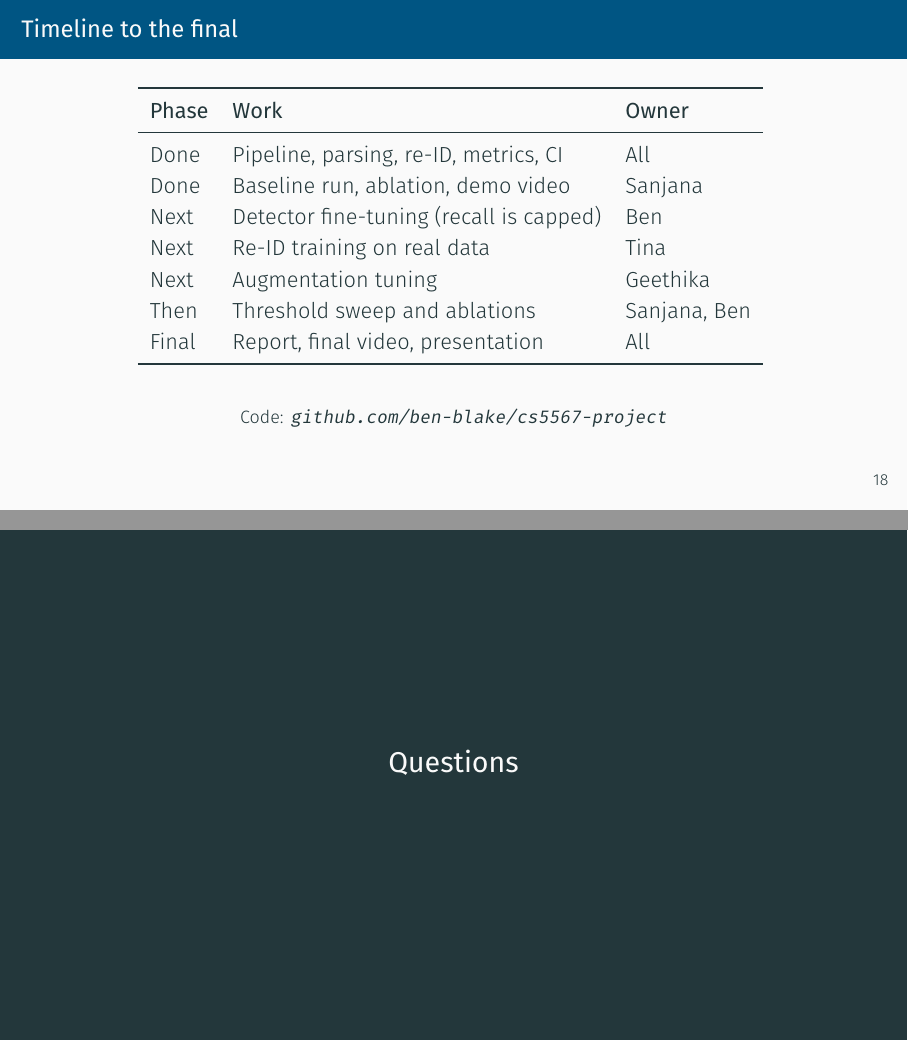
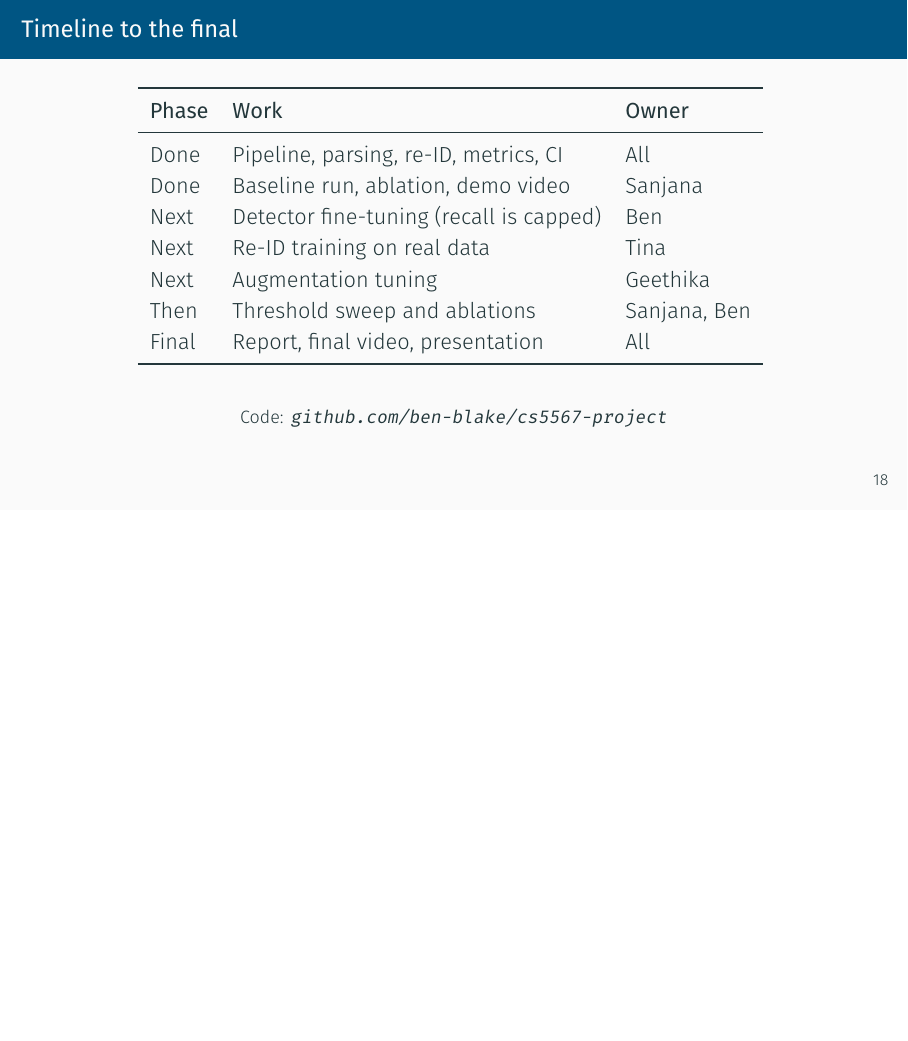
Before and after one commit to ben-blake/cs5567-project, LaTeX slides (slides/midterm.tex): pages 19 and 20 of 20 before the commit and page 19 of 19 after it, the two joined at a grey line, the shorter picture padded with empty space. Compiled offline with XeLaTeX.

Commit message:
docs: remove last slide from midterm presentation

```diff
--- a/slides/midterm.tex
+++ b/slides/midterm.tex
@@ -537,8 +537,4 @@
   {\footnotesize Code: \texttt{github.com/ben-blake/cs5567-project}}
 \end{frame}
 
-\begin{frame}[standout]
-  Questions
-\end{frame}
-
 \end{document}
```
